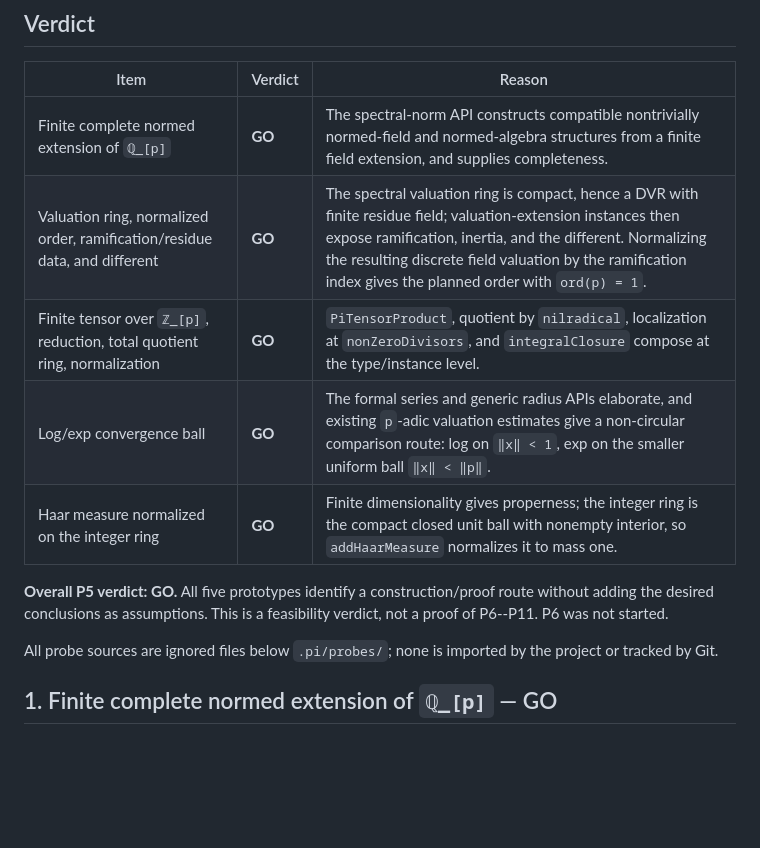
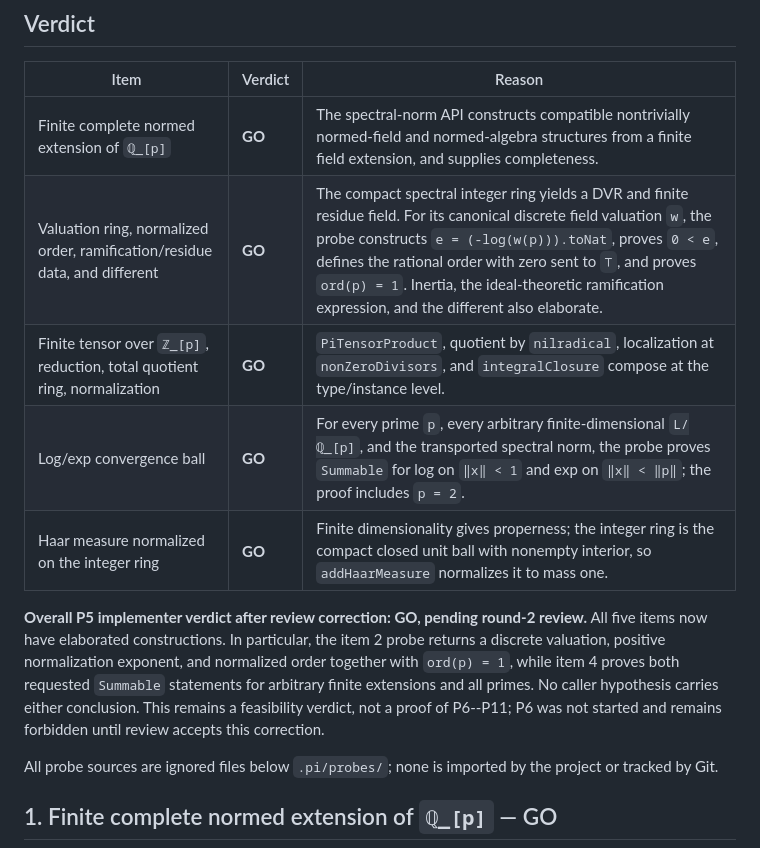
Before and after one commit to lana-agents/iut, a Markdown page: Plans/LocalFieldFeasibility.md, the part around one of its changes. Drawn GitHub-style; blank space fills up the shorter version.

```diff
--- a/Plans/LocalFieldFeasibility.md
+++ b/Plans/LocalFieldFeasibility.md
@@ -7,14 +7,19 @@ Date: 2026-07-19
 | Item | Verdict | Reason |
 |---|---|---|
 | Finite complete normed extension of `ℚ_[p]` | **GO** | The spectral-norm API constructs compatible nontrivially normed-field and normed-algebra structures from a finite field extension, and supplies completeness. |
-| Valuation ring, normalized order, ramification/residue data, and different | **GO** | The spectral valuation ring is compact, hence a DVR with finite residue field; valuation-extension instances then expose ramification, inertia, and the different. Normalizing the resulting discrete field valuation by the ramification index gives the planned order with `ord(p) = 1`. |
+| Valuation ring, normalized order, ramification/residue data, and different | **GO** | The compact spectral integer ring yields a DVR and finite residue field. For its canonical discrete field valuation `w`, the probe constructs `e = (-log(w(p))).toNat`, proves `0 < e`, defines the rational order with zero sent to `⊤`, and proves `ord(p) = 1`. Inertia, the ideal-theoretic ramification expression, and the different also elaborate. |
 | Finite tensor over `ℤ_[p]`, reduction, total quotient ring, normalization | **GO** | `PiTensorProduct`, quotient by `nilradical`, localization at `nonZeroDivisors`, and `integralClosure` compose at the type/instance level. |
-| Log/exp convergence ball | **GO** | The formal series and generic radius APIs elaborate, and existing `p`-adic valuation estimates give a non-circular comparison route: log on `‖x‖ < 1`, exp on the smaller uniform ball `‖x‖ < ‖p‖`. |
+| Log/exp convergence ball | **GO** | For every prime `p`, every arbitrary finite-dimensional `L/ℚ_[p]`, and the transported spectral norm, the probe proves `Summable` for log on `‖x‖ < 1` and exp on `‖x‖ < ‖p‖`; the proof includes `p = 2`. |
 | Haar measure normalized on the integer ring | **GO** | Finite dimensionality gives properness; the integer ring is the compact closed unit ball with nonempty interior, so `addHaarMeasure` normalizes it to mass one. |
 
-**Overall P5 verdict: GO.** All five prototypes identify a construction/proof
-route without adding the desired conclusions as assumptions. This is a
-feasibility verdict, not a proof of P6--P11. P6 was not started.
+**Overall P5 implementer verdict after review correction: GO, pending round-2
+review.** All five items now have elaborated constructions. In particular, the
+item 2 probe returns a discrete valuation, positive normalization exponent, and
+normalized order together with `ord(p) = 1`, while item 4 proves both requested
+`Summable` statements for arbitrary finite extensions and all primes. No caller
+hypothesis carries either conclusion. This remains a feasibility verdict, not a
+proof of P6--P11; P6 was not started and remains forbidden until review accepts
+this correction.
 
 All probe sources are ignored files below `.pi/probes/`; none is imported by the
 project or tracked by Git.
```
Also changed, not shown: other parts of Plans/LocalFieldFeasibility.md (+88 -45 lines), Plans/Iut4Sec1Spec.md (+3 -1 lines), Plans/Iut4Sec1WorkLog.md (+36 -2 lines).
